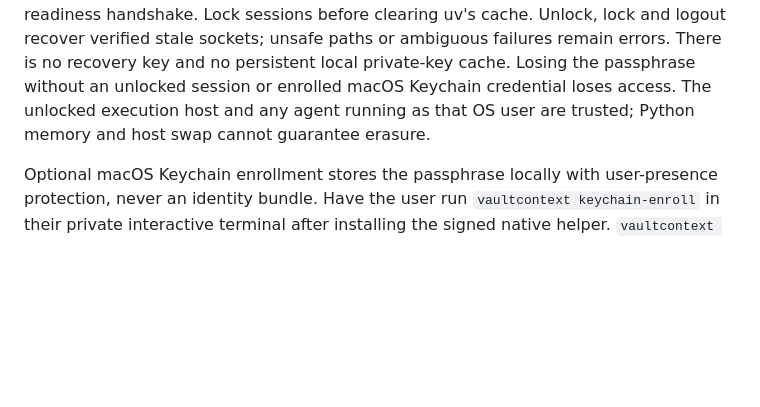
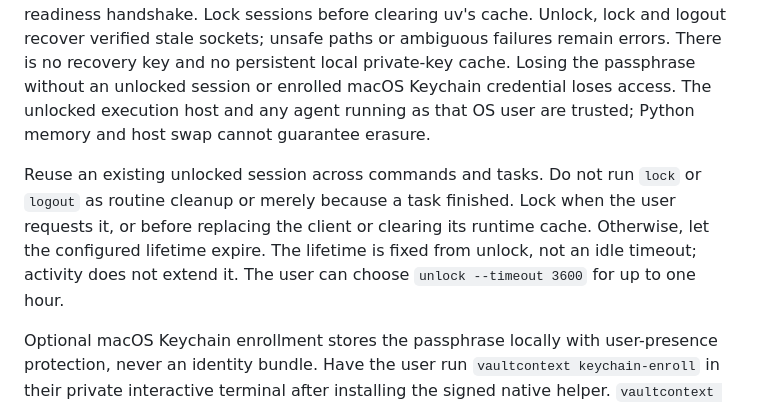
Before and after one commit to pocketcontext/vaultcontext, a Markdown page: skills/vaultcontext/SKILL.md, the part around the change. GitHub-like rendering; blank space fills up the shorter version.

Commit message:
Keep unlocked vault sessions available across agent tasks

```diff
--- a/skills/vaultcontext/SKILL.md
+++ b/skills/vaultcontext/SKILL.md
@@ -16,6 +16,8 @@ Read [workflows](references/workflows.md) for login, local unlock, files, sharin
 Configure `VAULTCONTEXT_URL` and `VAULTCONTEXT_USER_EMAIL`. Authenticate as an ordinary `users` account, never an operator. Google sign-in and cryptographic unlock are separate. Passphrases are entered by the user in an interactive terminal; never request them in chat, put them in arguments/environment variables, pipe them into stdin, or retrieve credentials from other files.
 
 Encrypted identity private keys persist only on the server. `unlock` downloads/decrypts them in process memory and starts a same-user local Unix socket session, expiring after 15 minutes by default. The session uses a fresh interpreter from the same package environment, with verified keys passed only through private inherited IPC and a readiness handshake. Lock sessions before clearing uv's cache. Unlock, lock and logout recover verified stale sockets; unsafe paths or ambiguous failures remain errors. There is no recovery key and no persistent local private-key cache. Losing the passphrase without an unlocked session or enrolled macOS Keychain credential loses access. The unlocked execution host and any agent running as that OS user are trusted; Python memory and host swap cannot guarantee erasure.
+
+Reuse an existing unlocked session across commands and tasks. Do not run `lock` or `logout` as routine cleanup or merely because a task finished. Lock when the user requests it, or before replacing the client or clearing its runtime cache. Otherwise, let the configured lifetime expire. The lifetime is fixed from unlock, not an idle timeout; activity does not extend it. The user can choose `unlock --timeout 3600` for up to one hour.
 
 Optional macOS Keychain enrollment stores the passphrase locally with user-presence protection, never an identity bundle. Have the user run `vaultcontext keychain-enroll` in their private interactive terminal after installing the signed native helper. `vaultcontext unlock --keychain` retrieves it internally after Touch ID or macOS credential authentication; agents must never extract or display the stored secret. It fails without silent terminal fallback. Default `vaultcontext unlock` continues to prompt. Authentication approves opening the session, not individual file reads. `lock` and `logout` retain enrollment; `vaultcontext keychain-forget` removes the current server/account credential and requires login. After a passphrase change, enroll again with the new passphrase or forget the stale credential. See [workflows](references/workflows.md).
 
```
Also changed, not shown: 1 other file.
